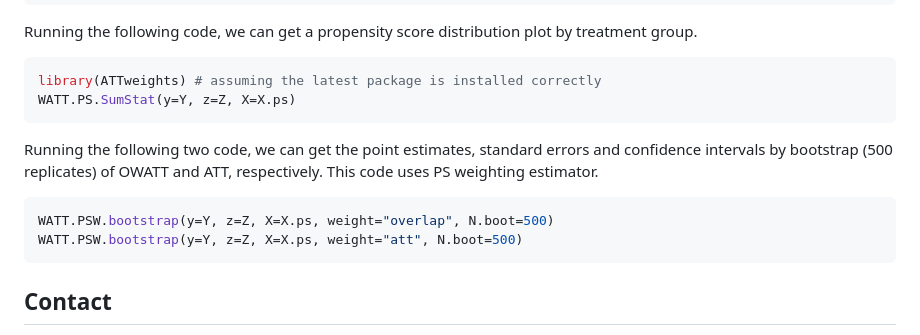
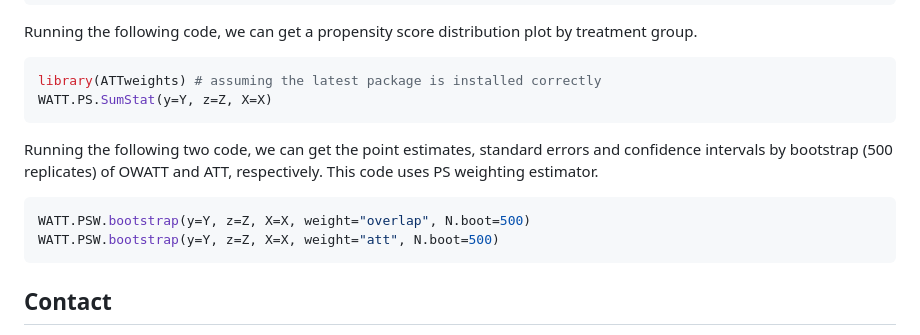
Before and after one commit to yiliu1998/ATTweights, a Markdown page: README.md, the part around the change. GitHub-like rendering.

Commit message:
updated the Use code

````diff
--- a/README.md
+++ b/README.md
@@ -55,14 +55,14 @@ Running the following code, we can get a propensity score distribution plot by t
 
 ```r
 library(ATTweights) # assuming the latest package is installed correctly
-WATT.PS.SumStat(y=Y, z=Z, X=X.ps)
+WATT.PS.SumStat(y=Y, z=Z, X=X)
 ```
 
 Running the following two code, we can get the point estimates, standard errors and confidence intervals by bootstrap (500 replicates) of OWATT and ATT, respectively. This code uses PS weighting estimator.
 
 ```r
-WATT.PSW.bootstrap(y=Y, z=Z, X=X.ps, weight="overlap", N.boot=500)
-WATT.PSW.bootstrap(y=Y, z=Z, X=X.ps, weight="att", N.boot=500)
+WATT.PSW.bootstrap(y=Y, z=Z, X=X, weight="overlap", N.boot=500)
+WATT.PSW.bootstrap(y=Y, z=Z, X=X, weight="att", N.boot=500)
 ```
 
 ## Contact
````
